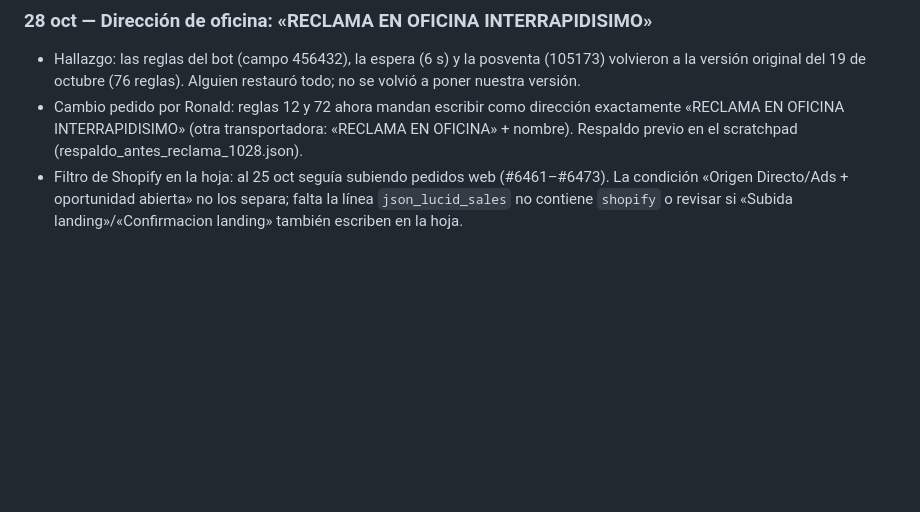
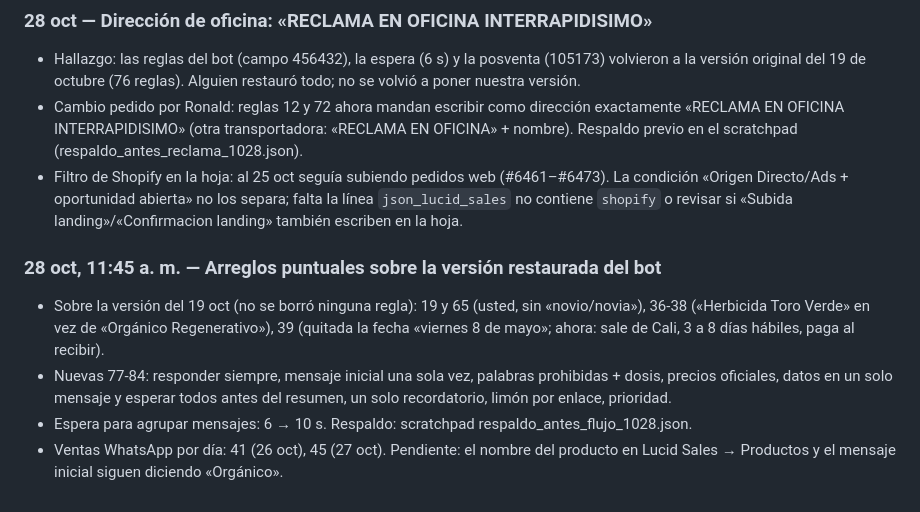
Before and after one commit to roanldo1524/vision360-ui-kit, a Markdown page: toro-verde/ESTADO.md, the part around the change. GitHub-like rendering; blank space fills up the shorter version.

Commit message:
Registrar arreglos puntuales al bot de ventas restaurado
Co-Authored-By: Claude Opus 5.5 <noreply@anthropic.com>
Claude-Session: https://claude.ai/code/session_01B5Hg2yfJiAtxv3VEgmbPea

```diff
--- a/toro-verde/ESTADO.md
+++ b/toro-verde/ESTADO.md
@@ -101,3 +101,9 @@ Carpeta Flujos / Recompra, 20 flujos, todos con Estado y Bandeja de Entrada ence
 - Hallazgo: las reglas del bot (campo 456432), la espera (6 s) y la posventa (105173) volvieron a la versión original del 19 de octubre (76 reglas). Alguien restauró todo; no se volvió a poner nuestra versión.
 - Cambio pedido por Ronald: reglas 12 y 72 ahora mandan escribir como dirección exactamente «RECLAMA EN OFICINA INTERRAPIDISIMO» (otra transportadora: «RECLAMA EN OFICINA» + nombre). Respaldo previo en el scratchpad (respaldo_antes_reclama_1028.json).
 - Filtro de Shopify en la hoja: al 25 oct seguía subiendo pedidos web (#6461–#6473). La condición «Origen Directo/Ads + oportunidad abierta» no los separa; falta la línea `json_lucid_sales` no contiene `shopify` o revisar si «Subida landing»/«Confirmacion landing» también escriben en la hoja.
+
+### 28 oct, 11:45 a. m. — Arreglos puntuales sobre la versión restaurada del bot
+- Sobre la versión del 19 oct (no se borró ninguna regla): 19 y 65 (usted, sin «novio/novia»), 36-38 («Herbicida Toro Verde» en vez de «Orgánico Regenerativo»), 39 (quitada la fecha «viernes 8 de mayo»; ahora: sale de Cali, 3 a 8 días hábiles, paga al recibir).
+- Nuevas 77-84: responder siempre, mensaje inicial una sola vez, palabras prohibidas + dosis, precios oficiales, datos en un solo mensaje y esperar todos antes del resumen, un solo recordatorio, limón por enlace, prioridad.
+- Espera para agrupar mensajes: 6 → 10 s. Respaldo: scratchpad respaldo_antes_flujo_1028.json.
+- Ventas WhatsApp por día: 41 (26 oct), 45 (27 oct). Pendiente: el nombre del producto en Lucid Sales → Productos y el mensaje inicial siguen diciendo «Orgánico».
```
